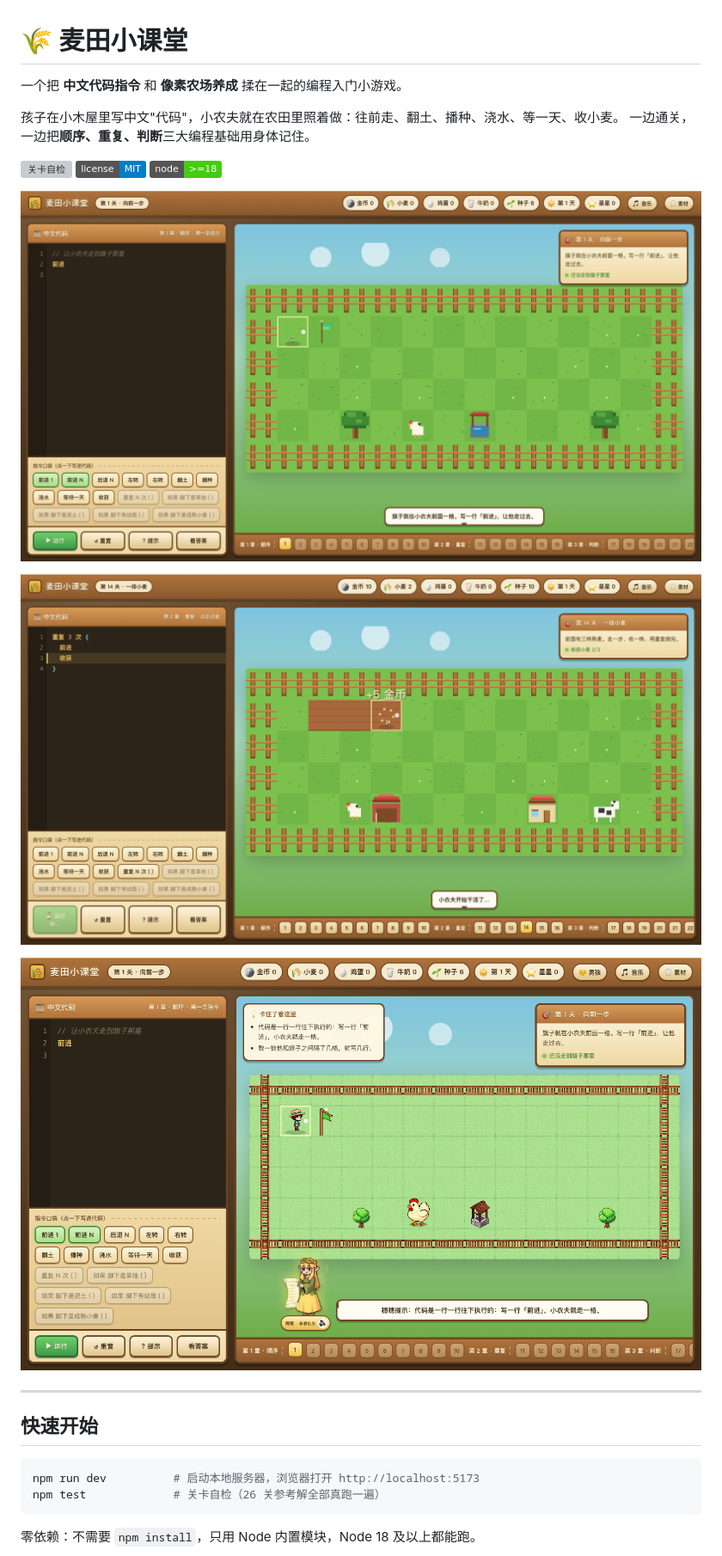
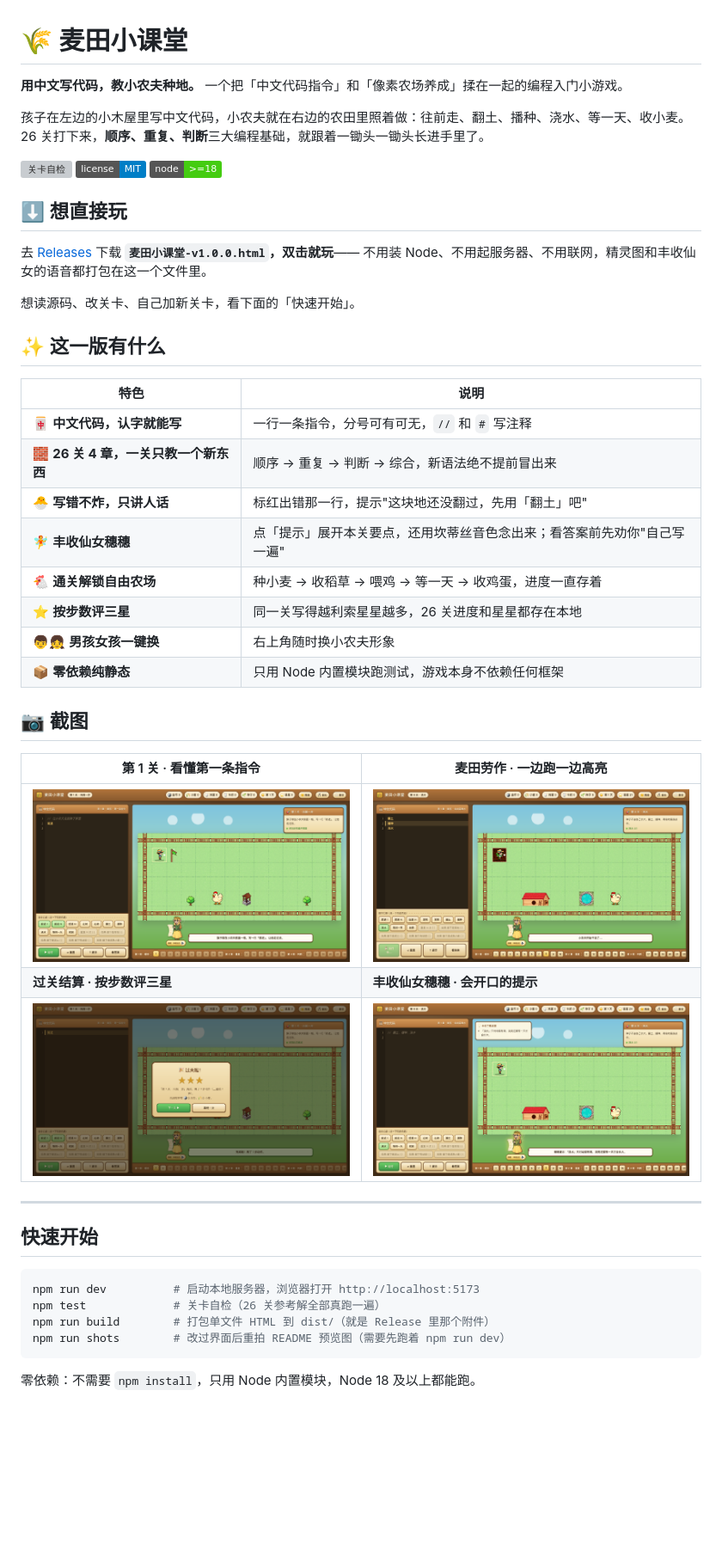
Before and after one commit to alucardulad/code-farm, a Markdown page: README.md, the part around one of its changes. Shown at 86% size. Drawn GitHub-style; pictures changed too: preview/01-第1关.png, preview/02-过关结算.png, preview/03-麦田劳作.png; badges without logos; blank space fills up the shorter version; grey boxes are pictures that could not be loaded.

````diff
--- a/README.md
+++ b/README.md
@@ -1,19 +1,41 @@
 # 🌾 麦田小课堂
 
-一个把 **中文代码指令** 和 **像素农场养成** 揉在一起的编程入门小游戏。
+**用中文写代码，教小农夫种地。** 一个把「中文代码指令」和「像素农场养成」揉在一起的编程入门小游戏。
 
-孩子在小木屋里写中文"代码"，小农夫就在农田里照着做：往前走、翻土、播种、浇水、等一天、收小麦。
-一边通关，一边把**顺序、重复、判断**三大编程基础用身体记住。
+孩子在左边的小木屋里写中文代码，小农夫就在右边的农田里照着做：往前走、翻土、播种、浇水、等一天、收小麦。
+26 关打下来，**顺序、重复、判断**三大编程基础，就跟着一锄头一锄头长进手里了。
 
 [![关卡自检](https://github.com/alucardulad/code-farm/actions/workflows/ci.yml/badge.svg)](https://github.com/alucardulad/code-farm/actions/workflows/ci.yml)
 [![License: MIT](https://img.shields.io/badge/license-MIT-blue.svg)](LICENSE)
 [![Node](https://img.shields.io/badge/node-%3E%3D18-brightgreen.svg)](package.json)
 
-![第一关](preview/01-第1关.png)
+## ⬇️ 想直接玩
 
-![麦田劳作](preview/03-麦田劳作.png)
+去 [Releases](https://github.com/alucardulad/code-farm/releases) 下载 **`麦田小课堂-v1.0.0.html`，双击就玩**——
+不用装 Node、不用起服务器、不用联网，精灵图和丰收仙女的语音都打包在这一个文件里。
 
-![丰收仙女提示](preview/04-丰收仙女提示.png)
+想读源码、改关卡、自己加新关卡，看下面的「快速开始」。
+
+## ✨ 这一版有什么
+
+| 特色 | 说明 |
+| --- | --- |
+| 🀄 **中文代码，认字就能写** | 一行一条指令，分号可有可无，`//` 和 `#` 写注释 |
+| 🧱 **26 关 4 章，一关只教一个新东西** | 顺序 → 重复 → 判断 → 综合，新语法绝不提前冒出来 |
+| 🐣 **写错不炸，只讲人话** | 标红出错那一行，提示"这块地还没翻过，先用「翻土」吧" |
+| 🧚 **丰收仙女穗穗** | 点「提示」展开本关要点，还用坎蒂丝音色念出来；看答案前先劝你"自己写一遍" |
+| 🐔 **通关解锁自由农场** | 种小麦 → 收稻草 → 喂鸡 → 等一天 → 收鸡蛋，进度一直存着 |
+| ⭐ **按步数评三星** | 同一关写得越利索星星越多，26 关进度和星星都存在本地 |
+| 👦👧 **男孩女孩一键换** | 右上角随时换小农夫形象 |
+| 📦 **零依赖纯静态** | 只用 Node 内置模块跑测试，游戏本身不依赖任何框架 |
+
+## 📷 截图
+
+| 第 1 关 · 看懂第一条指令 | 麦田劳作 · 一边跑一边高亮 |
+| --- | --- |
+| ![第一关](preview/01-第1关.png) | ![麦田劳作](preview/03-麦田劳作.png) |
+| **过关结算 · 按步数评三星** | **丰收仙女穗穗 · 会开口的提示** |
+| ![过关结算](preview/02-过关结算.png) | ![丰收仙女提示](preview/04-丰收仙女提示.png) |
 
 ---
 
@@ -22,6 +44,8 @@
 ```bash
 npm run dev          # 启动本地服务器，浏览器打开 http://localhost:5173
 npm test             # 关卡自检（26 关参考解全部真跑一遍）
+npm run build        # 打包单文件 HTML 到 dist/（就是 Release 里那个附件）
+npm run shots        # 改过界面后重拍 README 预览图（需要先跑着 npm run dev）
 ```
 
 零依赖：不需要 `npm install`，只用 Node 内置模块，Node 18 及以上都能跑。
````
Also changed, not shown: other parts of README.md (+7 -4 lines), 4 other files.
